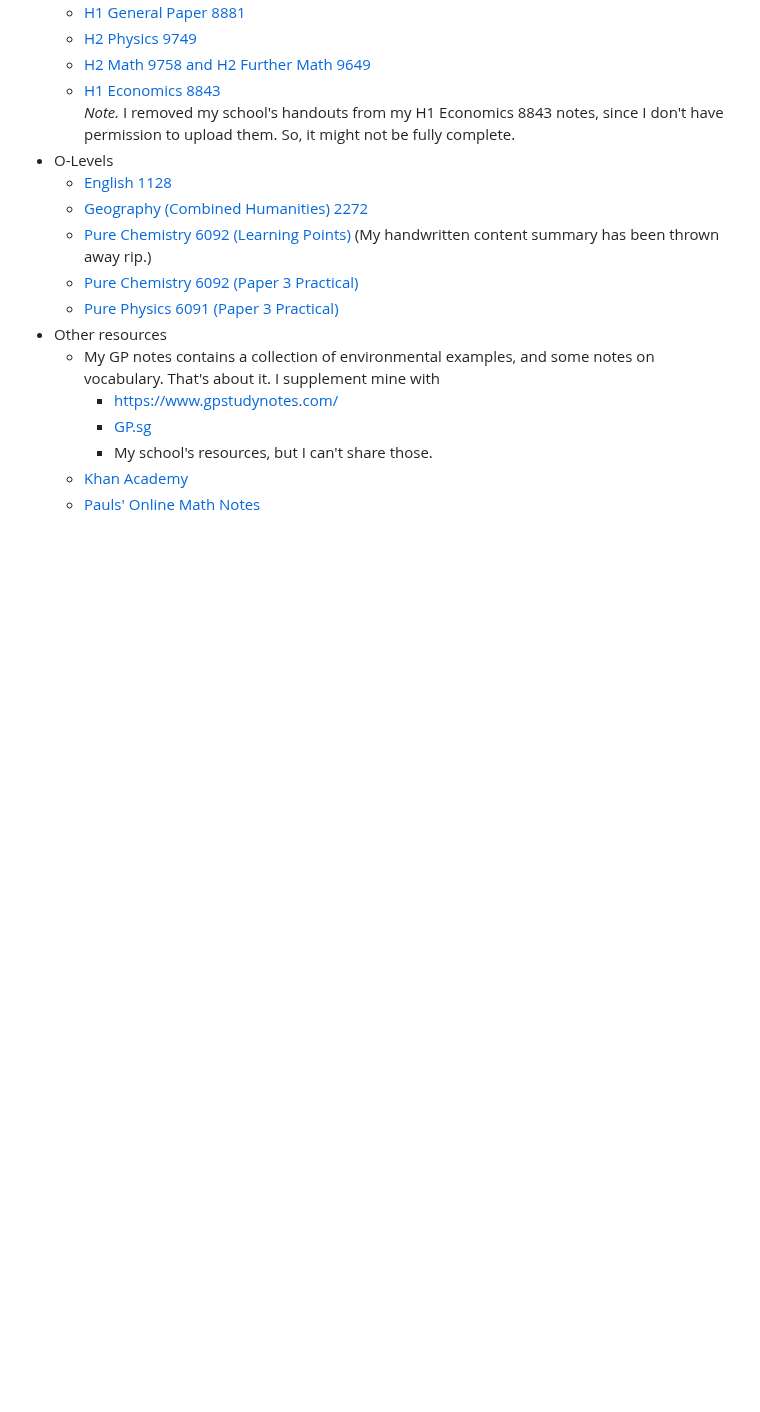
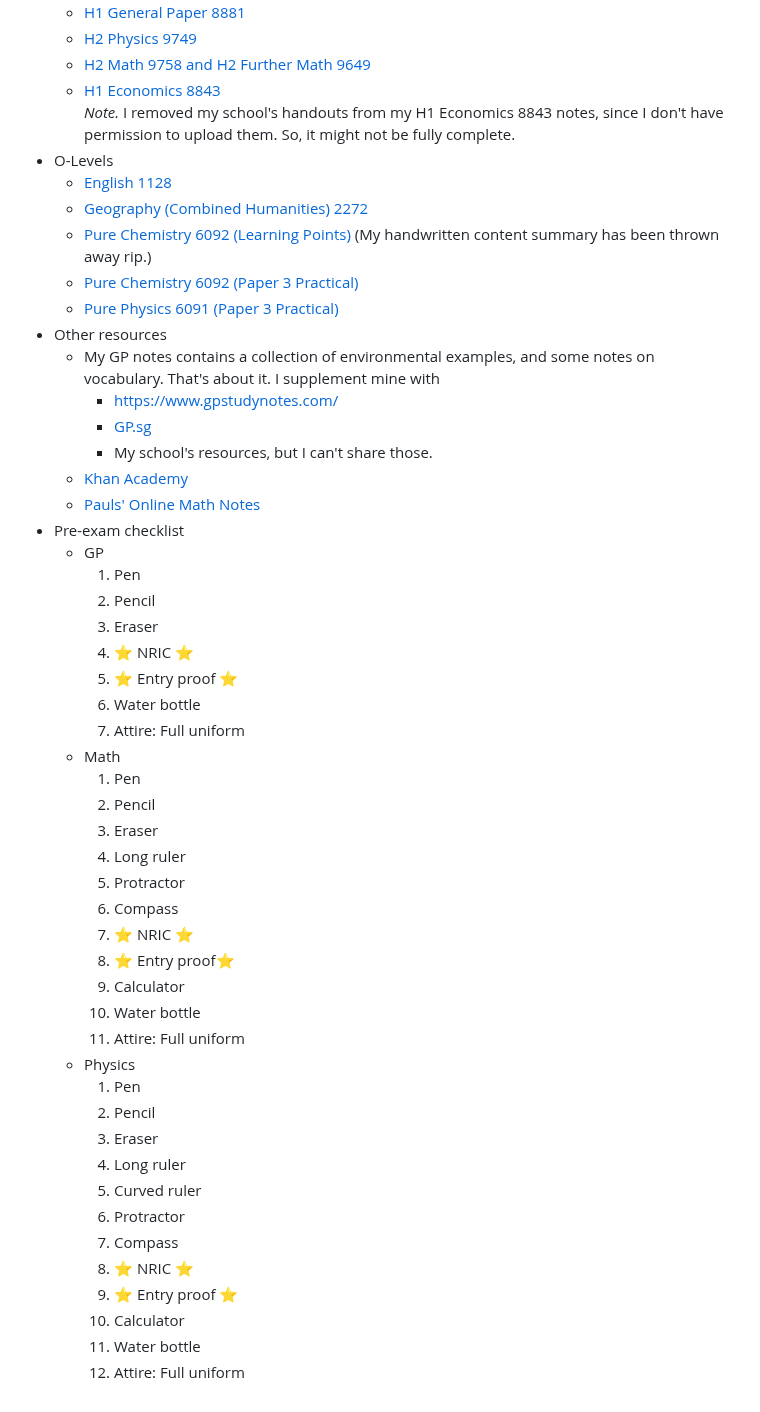
Before and after one commit to GrassGlass/A-Levels, a Markdown page: README.md, the part around the change. GitHub-like rendering; blank space fills up the shorter version.

```diff
--- a/README.md
+++ b/README.md
@@ -45,3 +45,37 @@ The following links bring you to the respective PDFs for each subject, for ease
         - My school's resources, but I can't share those.
     - [Khan Academy](https://www.khanacademy.org/)
     - [Pauls' Online Math Notes](https://tutorial.math.lamar.edu/)
+- Pre-exam checklist
+    - GP
+        1. Pen
+        2. Pencil
+        3. Eraser
+        4. ⭐ NRIC ⭐
+        5. ⭐ Entry proof ⭐
+        6. Water bottle
+        7. Attire: Full uniform
+    - Math
+        1. Pen
+        2. Pencil
+        3. Eraser
+        4. Long ruler
+        5. Protractor
+        6. Compass
+        7. ⭐ NRIC ⭐
+        8. ⭐ Entry proof⭐
+        9. Calculator
+        10. Water bottle
+        11. Attire: Full uniform
+    - Physics
+        1. Pen
+        2. Pencil
+        3. Eraser
+        4. Long ruler
+        5. Curved ruler
+        6. Protractor
+        7. Compass
+        8. ⭐ NRIC ⭐
+        9. ⭐ Entry proof ⭐
+        10. Calculator
+        11. Water bottle
+        12. Attire: Full uniform
```
